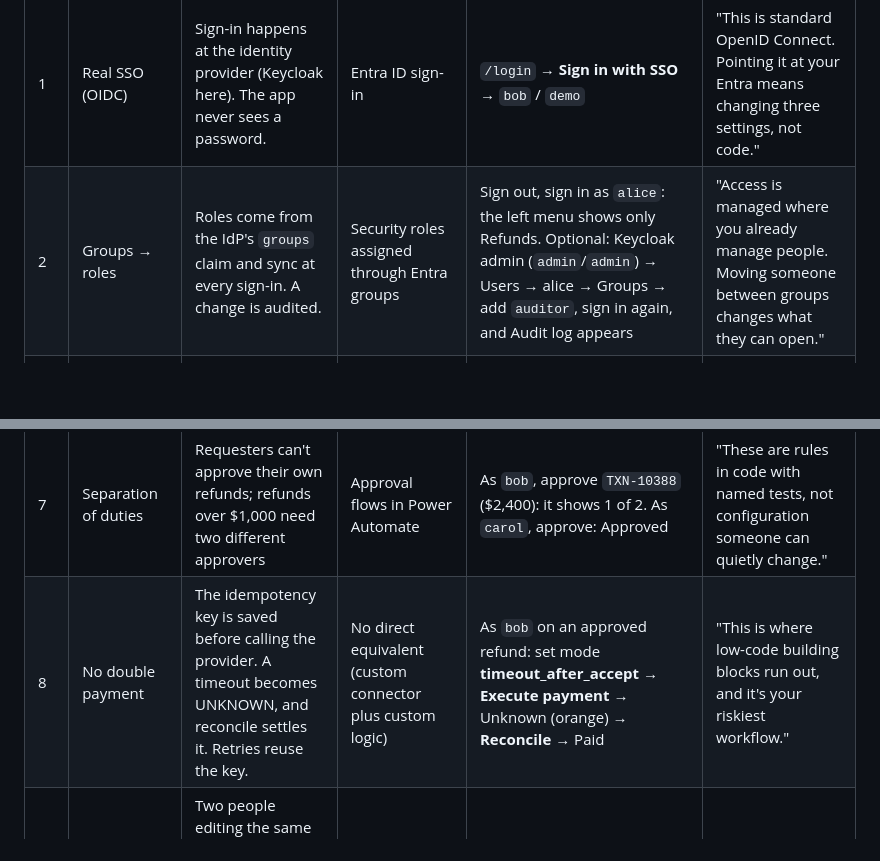
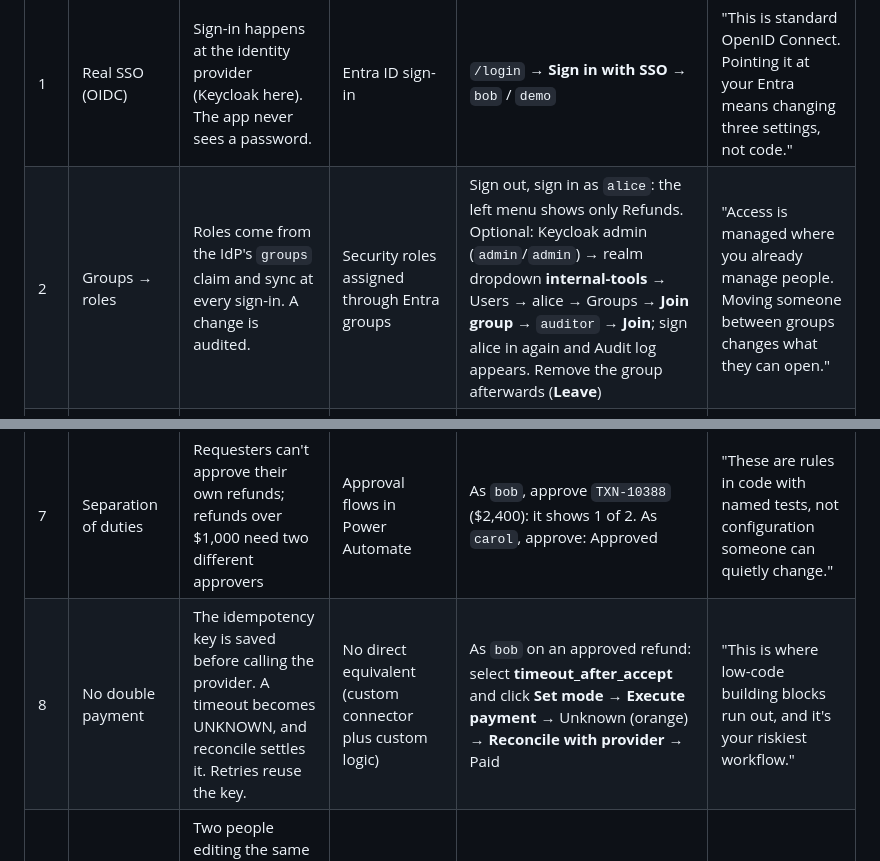
Before and after one commit to torneesh/devin-internal-tools, a Markdown page: docs/LOOM_FEATURE_GUIDE.md, 2 parts joined by grey strips. GitHub-like rendering; blank space fills up the shorter version.

Commit message:
Loom guide: exact click paths for Keycloak groups and reconcile
Co-Authored-By: Devin AI <158243242+devin-ai-integration[bot]@users.noreply.github.com>

```diff
--- a/docs/LOOM_FEATURE_GUIDE.md
+++ b/docs/LOOM_FEATURE_GUIDE.md
@@ -6,13 +6,13 @@ Run `make sso && make run-sso`. Every user's password is `demo`.
 | # | Feature | What it does | Power Apps equivalent | What to click | Say |
 |---|---|---|---|---|---|
 | 1 | Real SSO (OIDC) | Sign-in happens at the identity provider (Keycloak here). The app never sees a password. | Entra ID sign-in | `/login` → **Sign in with SSO** → `bob` / `demo` | "This is standard OpenID Connect. Pointing it at your Entra means changing three settings, not code." |
-| 2 | Groups → roles | Roles come from the IdP's `groups` claim and sync at every sign-in. A change is audited. | Security roles assigned through Entra groups | Sign out, sign in as `alice`: the left menu shows only Refunds. Optional: Keycloak admin (`admin`/`admin`) → Users → alice → Groups → add `auditor`, sign in again, and Audit log appears | "Access is managed where you already manage people. Moving someone between groups changes what they can open." |
+| 2 | Groups → roles | Roles come from the IdP's `groups` claim and sync at every sign-in. A change is audited. | Security roles assigned through Entra groups | Sign out, sign in as `alice`: the left menu shows only Refunds. Optional: Keycloak admin (`admin`/`admin`) → realm dropdown **internal-tools** → Users → alice → Groups → **Join group** → `auditor` → **Join**; sign alice in again and Audit log appears. Remove the group afterwards (**Leave**) | "Access is managed where you already manage people. Moving someone between groups changes what they can open." |
 | 3 | App shell | Header with who you are, left menu filtered by role, the same layout in every tool | Model-driven app header and site map | Click between tools in the left menu | "One template change restyled every tool, including the two that fresh Devin sessions built." |
 | 4 | Masking + audited reveal | Bank accounts, IDs and dates of birth are masked everywhere. Reveal needs a reason and is logged. | Column-level security | As `bob`, open a refund → **Reveal** → enter a reason | "Masking lives in one policy file, so every tool and every page gets it." |
 | 5 | Audit log | Append-only (database triggers block edits and deletes), written in the same transaction as the change | Dataverse auditing | As `ivan`, open **Audit log**, filter by action `reveal` | "Who, when, what changed and why, for every tool, with no per-tool work." |
 | 6 | Stage bar | The record's state machine, drawn as stages. Off-track states turn orange or red. | Business process flow | Open any refund or KYC case | "This bar is the same state machine the server enforces. You can't skip a stage by editing the URL." |
 | 7 | Separation of duties | Requesters can't approve their own refunds; refunds over $1,000 need two different approvers | Approval flows in Power Automate | As `bob`, approve `TXN-10388` ($2,400): it shows 1 of 2. As `carol`, approve: Approved | "These are rules in code with named tests, not configuration someone can quietly change." |
-| 8 | No double payment | The idempotency key is saved before calling the provider. A timeout becomes UNKNOWN, and reconcile settles it. Retries reuse the key. | No direct equivalent (custom connector plus custom logic) | As `bob` on an approved refund: set mode **timeout_after_accept** → **Execute payment** → Unknown (orange) → **Reconcile** → Paid | "This is where low-code building blocks run out, and it's your riskiest workflow." |
+| 8 | No double payment | The idempotency key is saved before calling the provider. A timeout becomes UNKNOWN, and reconcile settles it. Retries reuse the key. | No direct equivalent (custom connector plus custom logic) | As `bob` on an approved refund: select **timeout_after_accept** and click **Set mode** → **Execute payment** → Unknown (orange) → **Reconcile with provider** → Paid | "This is where low-code building blocks run out, and it's your riskiest workflow." |
 | 9 | Stale-write protection | Two people editing the same record: the second save is rejected, not silently overwritten | Not built in for canvas apps | Open a record in two tabs, act in one, then the other: "changed by someone else" | "No lost updates." |
 | 10 | KYC queue (built by a fresh Devin session) | Claim, review, escalate, decide. Only the analyst who claimed a case can reveal its PII. | A model-driven queue app | As `dave`: claim a case, Reveal appears. As `heidi`: no Reveal | "A fresh session built this from one paragraph and inherited the controls without being told." |
 | 11 | Feature flags (built by a fresh Devin session) | Engineers change staging; only release managers change production. Change history with rollback. | A custom app over an external API | As `frank`: no production controls. As `grace`: change production → **Roll back to this** | "Tool number two from the factory, also from one paragraph." |
```
